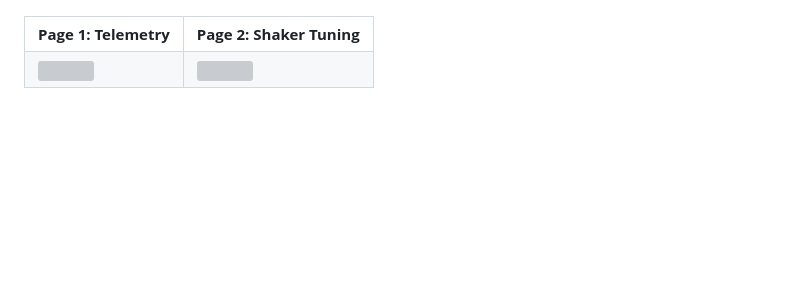
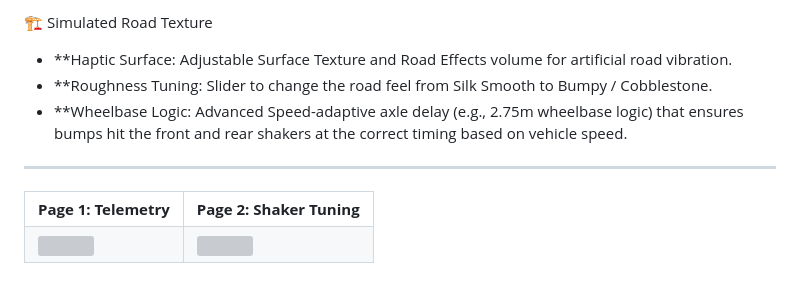
Before and after one commit to Helskov/GT7-Shaker-for-linux, a Markdown page: README.md, the part around one of its changes. Drawn GitHub-style; blank space fills up the shorter version; grey boxes are pictures that could not be loaded.

```diff
--- a/README.md
+++ b/README.md
@@ -133,4 +149,9 @@ The web interface is designed for ease of use and is divided into two main pages
 
+🏗️ Simulated Road Texture
+* **Haptic Surface: Adjustable Surface Texture and Road Effects volume for artificial road vibration.
+* **Roughness Tuning: Slider to change the road feel from Silk Smooth to Bumpy / Cobblestone.
+* **Wheelbase Logic: Advanced Speed-adaptive axle delay (e.g., 2.75m wheelbase logic) that ensures bumps hit the front and rear shakers at the correct timing based on vehicle speed.
+---
 
 <table>
 <tr>
```
Also changed, not shown: other parts of README.md (+33 -17 lines).
